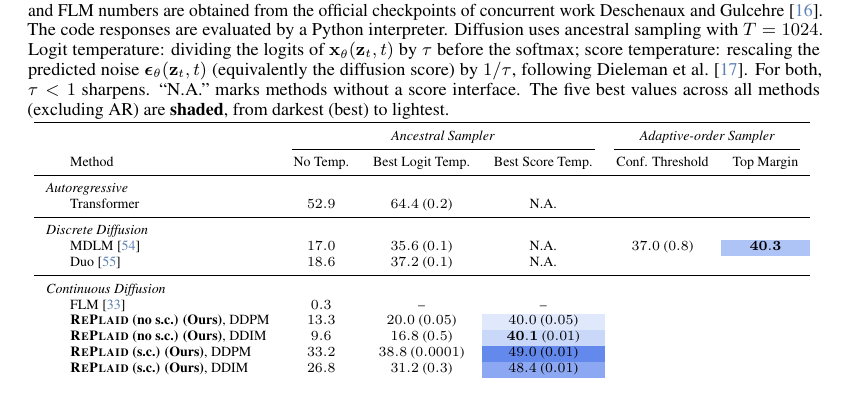
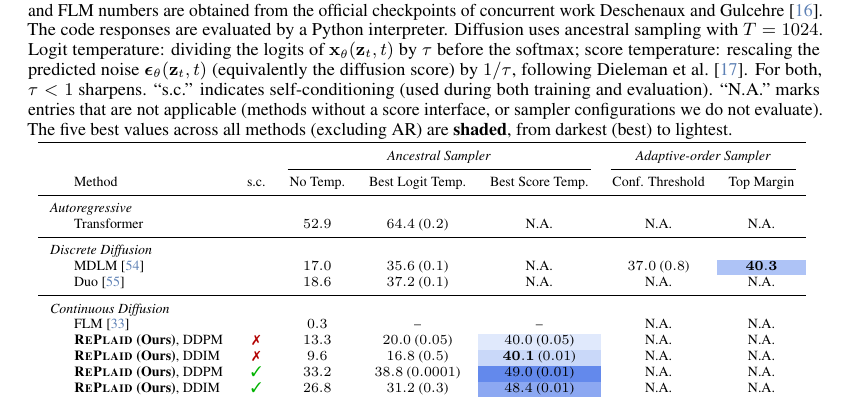
Before and after one commit to zhihanyang2022/CGLM-v1-arxiv-release-, a LaTeX paper (neurips_2026.tex): part of page 10 of 47, cut so that both start at the same text. Compiled offline with pdfLaTeX.

Commit message:
Add s.c. column and fill empty cells with N.A. in math reasoning table
Co-Authored-By: Claude Opus 4.8 (1M context) <noreply@anthropic.com>

```diff
--- a/neurips_2026.tex
+++ b/neurips_2026.tex
@@ -1028,28 +1028,28 @@ where $k$ controls the strength of sharpening (higher $k$: more sharpening) and
 \begin{table}[h]
   \centering
   \small
-  \caption{\small \textbf{Mathematical reasoning}. We prompt 0.1B models trained for 250K steps on TinyGSM~\citep{liu2023tinygsm} using the GSM8K~\citep{cobbe2021gsm8k} test set. We use $\text{max response length}=512 - \text{prompt length}$ and pass@1. The AR, MDLM, Duo, and FLM numbers are obtained from the official checkpoints of concurrent work \citet{deschenaux2026language}. The code responses are evaluated by a Python interpreter. Diffusion uses ancestral sampling with $T=1024$. Logit temperature: dividing the logits of $\x_\theta(\z_t, t)$ by $\tau$ before the softmax; score temperature: rescaling the predicted noise $\beps_\theta(\z_t, t)$ (equivalently the diffusion score) by $1/\tau$, following~\citet{dieleman2022continuous}. For both, $\tau<1$ sharpens. ``N.A.'' marks methods without a score interface. The five best values across all methods (excluding AR) are \textbf{shaded}, from darkest (best) to lightest.}
+  \caption{\small \textbf{Mathematical reasoning}. We prompt 0.1B models trained for 250K steps on TinyGSM~\citep{liu2023tinygsm} using the GSM8K~\citep{cobbe2021gsm8k} test set. We use $\text{max response length}=512 - \text{prompt length}$ and pass@1. The AR, MDLM, Duo, and FLM numbers are obtained from the official checkpoints of concurrent work \citet{deschenaux2026language}. The code responses are evaluated by a Python interpreter. Diffusion uses ancestral sampling with $T=1024$. Logit temperature: dividing the logits of $\x_\theta(\z_t, t)$ by $\tau$ before the softmax; score temperature: rescaling the predicted noise $\beps_\theta(\z_t, t)$ (equivalently the diffusion score) by $1/\tau$, following~\citet{dieleman2022continuous}. For both, $\tau<1$ sharpens. ``s.c.'' indicates self-conditioning (used during both training and evaluation). ``N.A.'' marks entries that are not applicable (methods without a score interface, or sampler configurations we do not evaluate). The five best values across all methods (excluding AR) are \textbf{shaded}, from darkest (best) to lightest.}
   \label{tab:tinygsm}
    \scriptsize
-  \begin{tabular}{llccccc}
+  \begin{tabular}{llcccccc}
     \toprule
-    & & \multicolumn{3}{c}{\textit{Ancestral Sampler}} & \multicolumn{2}{c}{\textit{Adaptive-order Sampler}} \\
-    \cmidrule(lr){3-5} \cmidrule(lr){6-7}
-    & Method & No Temp. & Best Logit Temp. & Best Score Temp. & Conf. Threshold & Top Margin \\
+    & & & \multicolumn{3}{c}{\textit{Ancestral Sampler}} & \multicolumn{2}{c}{\textit{Adaptive-order Sampler}} \\
+    \cmidrule(lr){4-6} \cmidrule(lr){7-8}
+    & Method & s.c. & No Temp. & Best Logit Temp. & Best Score Temp. & Conf. Threshold & Top Margin \\
     \midrule
-    \multicolumn{2}{l}{\textit{Autoregressive}} \\
-    & Transformer & $52.9$ & $64.4$ ($0.2$) & N.A. \\
+    \multicolumn{3}{l}{\textit{Autoregressive}} \\
+    & Transformer & & $52.9$ & $64.4$ ($0.2$) & N.A. & N.A. & N.A. \\
     \midrule
-    \multicolumn{2}{l}{\textit{Discrete Diffusion}} \\
-    & MDLM~\citep{sahoo2024simple} & $17.0$ & $35.6$ ($0.1$) & N.A. & $37.0$ ($0.8$) & \rankthree{$\mathbf{40.3}$} \\
-    & Duo~\citep{sahoo2025the} & $18.6$ & $37.2$ ($0.1$) & N.A. \\
+    \multicolumn{3}{l}{\textit{Discrete Diffusion}} \\
+    & MDLM~\citep{sahoo2024simple} & & $17.0$ & $35.6$ ($0.1$) & N.A. & $37.0$ ($0.8$) & \rankthree{$\mathbf{40.3}$} \\
+    & Duo~\citep{sahoo2025the} & & $18.6$ & $37.2$ ($0.1$) & N.A. & N.A. & N.A. \\
     \midrule
-    \multicolumn{2}{l}{\textit{Continuous Diffusion}} \\
-    & FLM~\citep{lee2026flow} & $0.3$ & -- & -- \\
-    & \textbf{\textsc{RePlaid} (no s.c.) (Ours)}, DDPM & $13.3$ & $20.0$ ($0.05$) & \rankfive{$40.0$} ($0.05$) \\
-    & \textbf{\textsc{RePlaid} (no s.c.) (Ours)}, DDIM & $9.6$ & $16.8$ ($0.5$) & \rankfour{$\mathbf{40.1}$} ($0.01$) \\
-    & \textbf{\textsc{RePlaid} (s.c.) (Ours)}, DDPM & $33.2$ & $38.8$ ($0.0001$) & \rankone{$49.0$} ($0.01$) \\
-    & \textbf{\textsc{RePlaid} (s.c.) (Ours)}, DDIM & $26.8$ & $31.2$ ($0.3$) & \ranktwo{$48.4$} ($0.01$) \\
+    \multicolumn{3}{l}{\textit{Continuous Diffusion}} \\
+    & FLM~\citep{lee2026flow} & & $0.3$ & -- & -- & N.A. & N.A. \\
+    & \textbf{\textsc{RePlaid} (Ours)}, DDPM & \ccross & $13.3$ & $20.0$ ($0.05$) & \rankfive{$40.0$} ($0.05$) & N.A. & N.A. \\
+    & \textbf{\textsc{RePlaid} (Ours)}, DDIM & \ccross & $9.6$ & $16.8$ ($0.5$) & \rankfour{$\mathbf{40.1}$} ($0.01$) & N.A. & N.A. \\
+    & \textbf{\textsc{RePlaid} (Ours)}, DDPM & \cmark & $33.2$ & $38.8$ ($0.0001$) & \rankone{$49.0$} ($0.01$) & N.A. & N.A. \\
+    & \textbf{\textsc{RePlaid} (Ours)}, DDIM & \cmark & $26.8$ & $31.2$ ($0.3$) & \ranktwo{$48.4$} ($0.01$) & N.A. & N.A. \\
     \bottomrule
   \end{tabular}
   \vspace{-0.5em}
```
